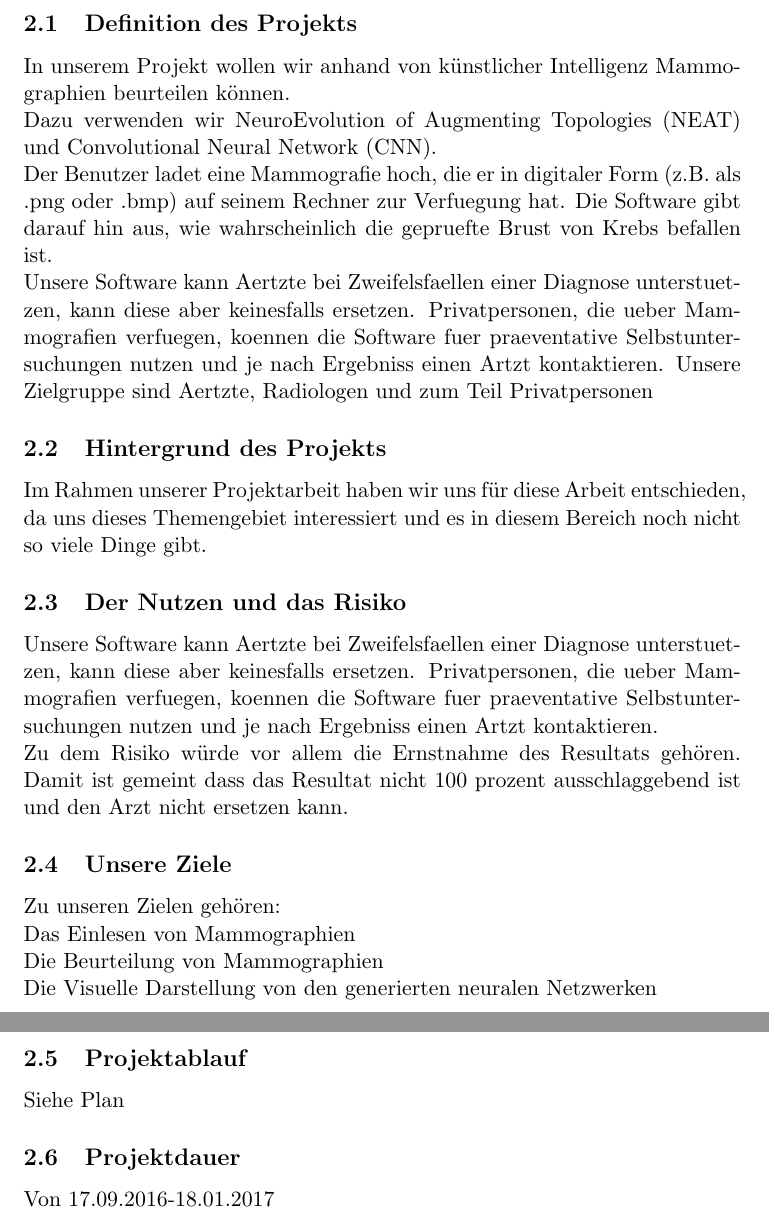
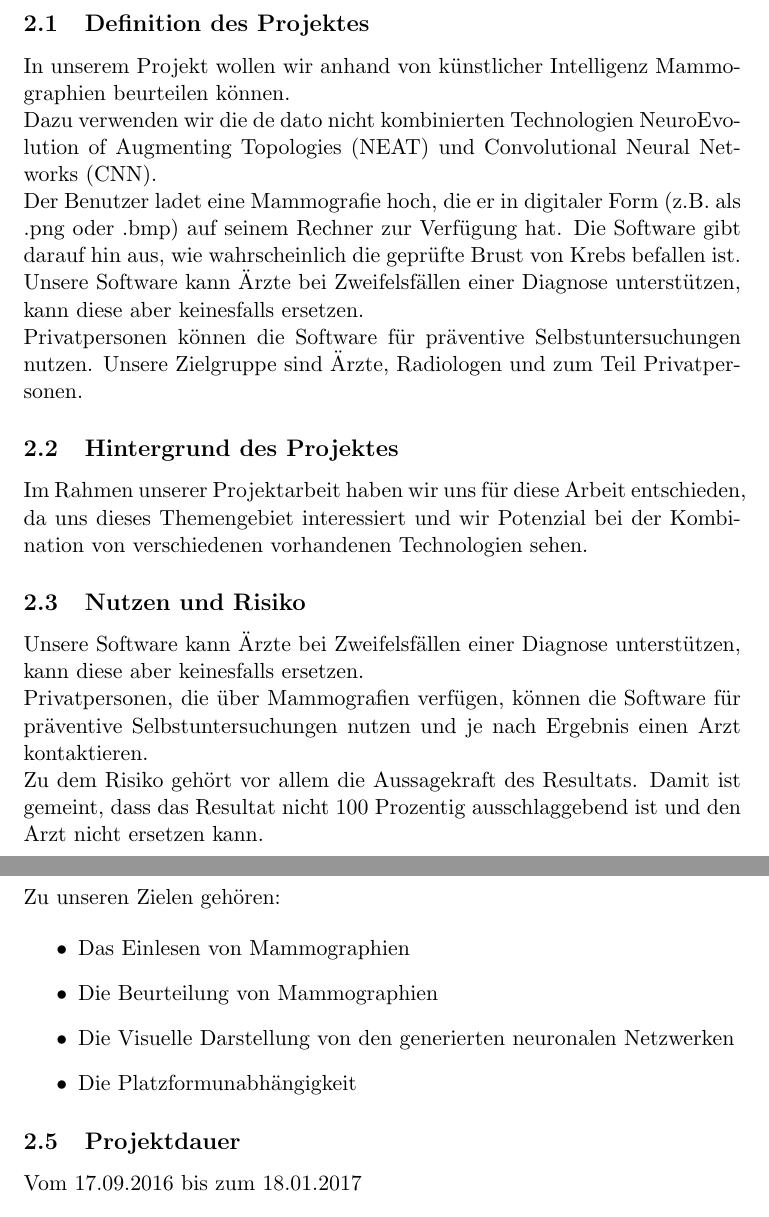
Before and after one commit to IDPA16/Docs, a LaTeX document (appendix/studienprotokoll.tex): two parts of pages 4 and 5 of 5, joined at a grey line, cut so that both start at the same text. Compiled offline with pdfLaTeX.

Commit message:
Studienprotokoll fix (#21)

```diff
--- a/appendix/studienprotokoll.tex
+++ b/appendix/studienprotokoll.tex
@@ -1,5 +1,6 @@
 \documentclass[11pt]{article}
 \setlength{\parindent}{0pt}
+\usepackage[utf8]{inputenc}
 
 \title{Studienprotokoll}
 \author{Jan Nils Ferner, Mathias Fischler, Sara Zarubica, Jeremy Stucki}
@@ -46,44 +47,47 @@
 	\newpage
 
 	\section{Das Projekt}
-	\subsection{Definition des Projekts}
+	\subsection{Definition des Projektes}
 	In unserem Projekt wollen wir anhand von künstlicher Intelligenz Mammographien beurteilen können.
 
-	Dazu verwenden wir NeuroEvolution of Augmenting Topologies (NEAT) und Convolutional Neural Network (CNN).
+	Dazu verwenden wir die de dato nicht kombinierten Technologien NeuroEvolution of Augmenting Topologies (NEAT) und Convolutional Neural Networks (CNN).
 
 	Der Benutzer ladet eine Mammografie hoch, die er in digitaler Form (z.B. als
-	.png oder .bmp) auf seinem Rechner zur Verfuegung hat. Die Software gibt
-	darauf hin aus, wie wahrscheinlich die gepruefte Brust von Krebs befallen ist.
+	.png oder .bmp) auf seinem Rechner zur Verfügung hat. Die Software gibt
+	darauf hin aus, wie wahrscheinlich die geprüfte Brust von Krebs befallen ist.
 
-	Unsere Software kann Aertzte bei Zweifelsfaellen einer Diagnose unterstuetzen,
+	Unsere Software kann Ärzte bei Zweifelsfällen einer Diagnose unterstützen,
 	kann diese aber keinesfalls ersetzen.
-	Privatpersonen, die ueber Mammografien verfuegen, koennen die Software fuer
-	praeventative Selbstuntersuchungen nutzen und je nach Ergebniss einen Artzt
-	kontaktieren.
-	Unsere Zielgruppe sind Aertzte, Radiologen und zum Teil Privatpersonen
+
+	Privatpersonen können die Software für
+	präventive Selbstuntersuchungen nutzen.
+	Unsere Zielgruppe sind Ärzte, Radiologen und zum Teil Privatpersonen.
 
 
-	\subsection{Hintergrund des Projekts}
-	Im Rahmen unserer Projektarbeit haben wir uns für diese Arbeit entschieden, da uns dieses Themengebiet interessiert und es in diesem Bereich noch nicht so viele Dinge gibt.
+	\subsection{Hintergrund des Projektes}
+	Im Rahmen unserer Projektarbeit haben wir uns für diese Arbeit entschieden, da uns dieses Themengebiet interessiert und wir Potenzial bei der Kombination von verschiedenen vorhandenen Technologien sehen.
 
-	\subsection{Der Nutzen und das Risiko}
-	Unsere Software kann Aertzte bei Zweifelsfaellen einer Diagnose unterstuetzen,
+	\subsection{Nutzen und Risiko}
+	Unsere Software kann Ärzte bei Zweifelsfällen einer Diagnose unterstützen,
 	kann diese aber keinesfalls ersetzen.
-	Privatpersonen, die ueber Mammografien verfuegen, koennen die Software fuer
-	praeventative Selbstuntersuchungen nutzen und je nach Ergebniss einen Artzt
+
+	Privatpersonen, die über Mammografien verfügen, können die Software für
+	präventive Selbstuntersuchungen nutzen und je nach Ergebnis einen Arzt
 	kontaktieren.
 
-	Zu dem Risiko würde vor allem die Ernstnahme des Resultats gehören. Damit ist gemeint dass das Resultat nicht 100 prozent ausschlaggebend ist und den Arzt nicht ersetzen kann.
+	Zu dem Risiko gehört vor allem die Aussagekraft des Resultats. Damit ist gemeint, dass das Resultat nicht 100 Prozentig ausschlaggebend ist und den Arzt nicht ersetzen kann.
+	\newpage
 	\subsection{Unsere Ziele}
-	Zu unseren Zielen gehören:\\
-		Das Einlesen von Mammographien\\
-		Die Beurteilung von Mammographien\\
-		Die Visuelle Darstellung von den generierten neuralen Netzwerken\\
-		Die Plattformunabhängigkeit\\
-	\subsection{Projektablauf}
-	Siehe Plan
+	Zu unseren Zielen gehören:
+
+	\begin{itemize}
+		\item{Das Einlesen von Mammographien}
+		\item{Die Beurteilung von Mammographien}
+		\item{Die Visuelle Darstellung von den generierten neuronalen Netzwerken}
+		\item{Die Platzformunabhängigkeit}
+	\end{itemize}
 	\subsection{Projektdauer}
-	Von 17.09.2016-18.01.2017
+	Vom 17.09.2016 bis zum 18.01.2017
 
 
 \end{document}
```
